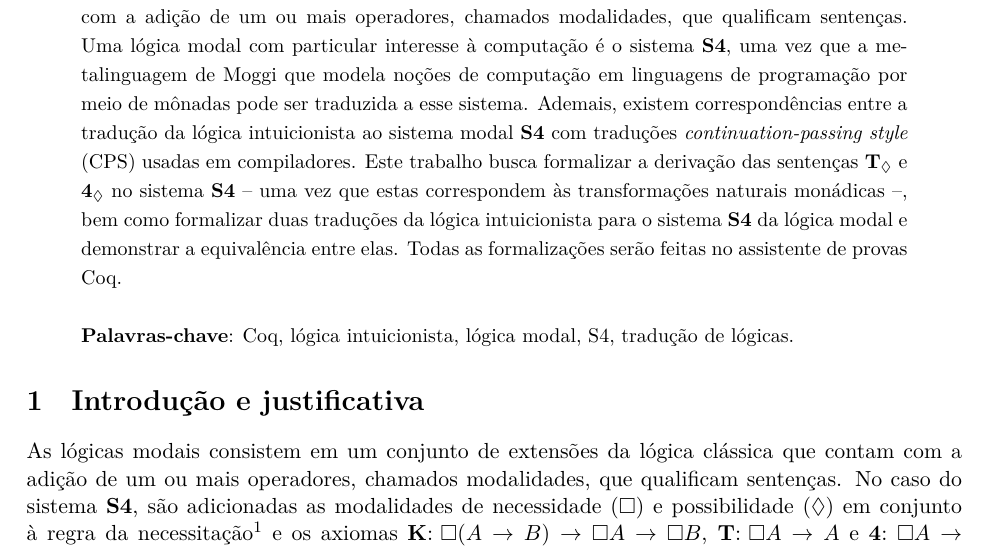
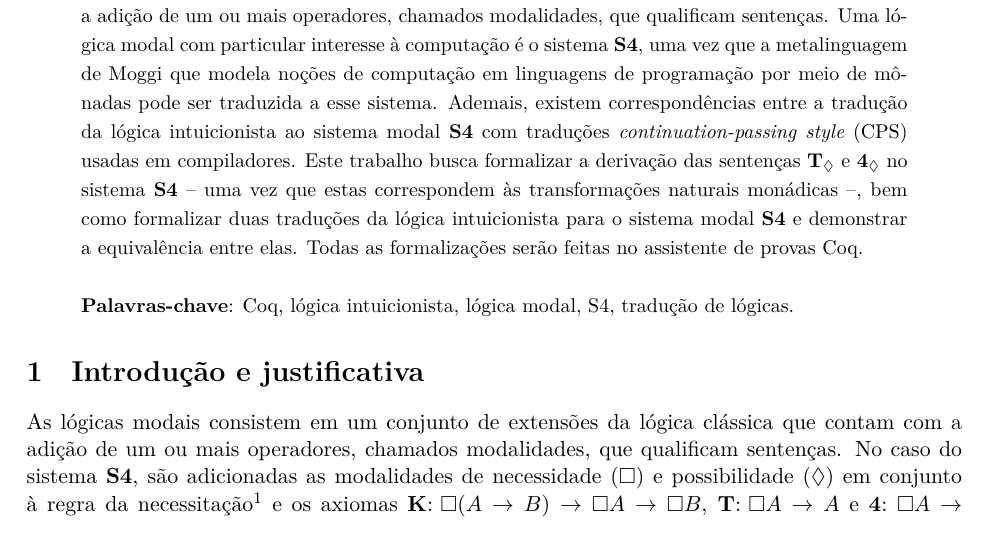
Before and after one commit to babireski/modielities, a LaTeX paper (main.tex, which reads cabecalho.tex): part of page 1 of 4, cut so that both start at the same text. Compiled offline with XeLaTeX.

Commit message:
Era mentira

```diff
--- a/cabecalho.tex
+++ b/cabecalho.tex
@@ -20,6 +20,6 @@ Turma 2024/2 -- Joinville/SC
 %\doublespacing  %espaçamento duplo
 
 \begin{abstract}
-As lógicas modais consistem em um conjunto de extensões da lógica clássica que contam com a adição de um ou mais operadores, chamados modalidades, que qualificam sentenças. Uma lógica modal com particular interesse à computação é o sistema \textbf{S4}, uma vez que a metalinguagem de Moggi que modela noções de computação em linguagens de programação por meio de mônadas pode ser traduzida a esse sistema. Ademais, existem correspondências entre a tradução da lógica intuicionista ao sistema modal \textbf{S4} com traduções \textit{continuation-passing style} (CPS) usadas em compiladores. Este trabalho busca formalizar a derivação das sentenças $\boldsymbol{\text{\textbf{T}}_\Diamond}$ e $\boldsymbol{\text{\textbf{4}}_\Diamond}$ no sistema \textbf{S4} -- uma vez que estas correspondem às transformações naturais monádicas --, bem como formalizar duas traduções da lógica intuicionista para o sistema \textbf{S4} da lógica modal e demonstrar a equivalência entre elas. Todas as formalizações serão feitas no assistente de provas Coq. \\\\
+As lógicas modais consistem em um conjunto de extensões da lógica clássica que contam com a adição de um ou mais operadores, chamados modalidades, que qualificam sentenças. Uma lógica modal com particular interesse à computação é o sistema \textbf{S4}, uma vez que a metalinguagem de Moggi que modela noções de computação em linguagens de programação por meio de mônadas pode ser traduzida a esse sistema. Ademais, existem correspondências entre a tradução da lógica intuicionista ao sistema modal \textbf{S4} com traduções \textit{continuation-passing style} (CPS) usadas em compiladores. Este trabalho busca formalizar a derivação das sentenças $\boldsymbol{\text{\textbf{T}}_\Diamond}$ e $\boldsymbol{\text{\textbf{4}}_\Diamond}$ no sistema \textbf{S4} -- uma vez que estas correspondem às transformações naturais monádicas --, bem como formalizar duas traduções da lógica intuicionista para o sistema modal \textbf{S4} e demonstrar a equivalência entre elas. Todas as formalizações serão feitas no assistente de provas Coq. \\\\
 \textbf{Palavras-chave}: Coq, lógica intuicionista, lógica modal, S4, tradução de lógicas.
 \end{abstract}
```
Also changed, not shown: main.pdf.
